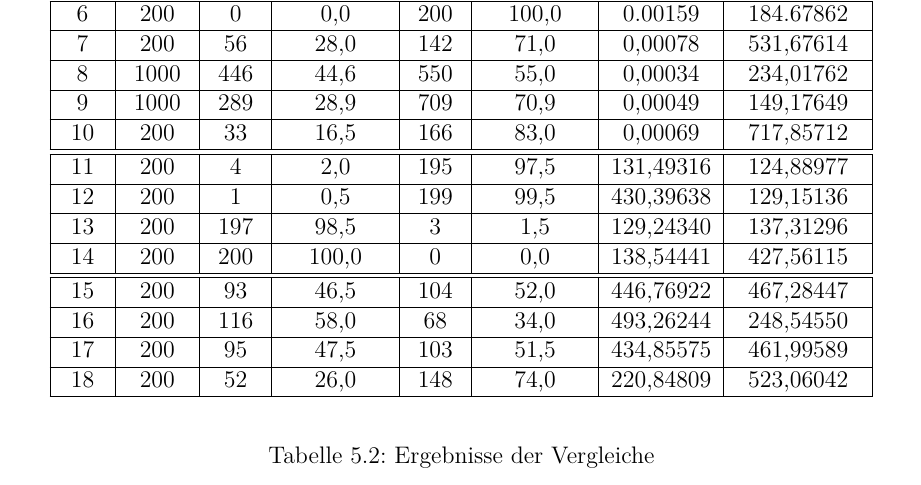
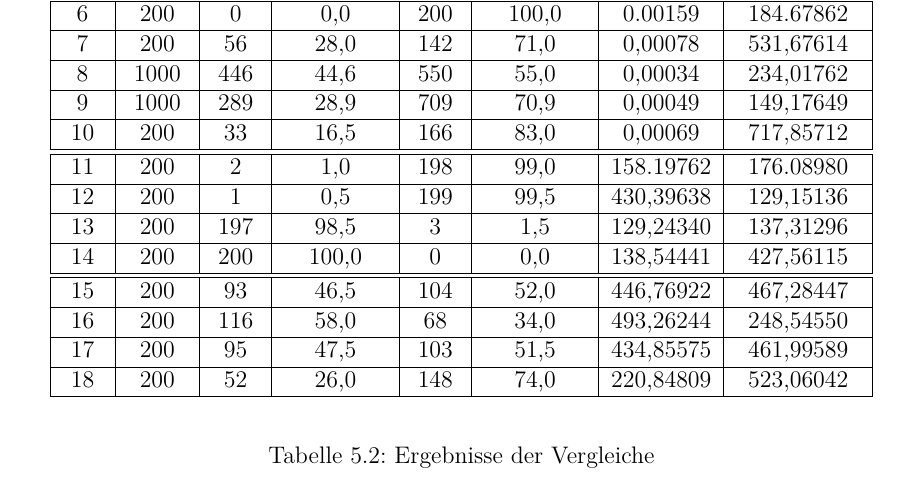
Before and after one commit to pm1997/othello, a LaTeX document (Paper/Bericht/Othello.tex, which reads Paper/Bericht/evaluierung.tex): part of page 68 of 97, cut so that both start at the same text. The pictures show the PDF file Paper/Bericht/Othello.pdf that the author committed with the source.

Commit message:
Add latest result

```diff
--- a/Paper/Bericht/evaluierung.tex
+++ b/Paper/Bericht/evaluierung.tex
@@ -77,7 +77,7 @@ Um zum einen aussagekräftigen Ergebnis zu kommen, gilt es eine ausreichend gro
  9 & 1000 &  289 &  28,9 &  709 &  70,9 &   0,00049 & 149,17649 \\ \hline
 10 &  200 &   33 &  16,5 & 166  &  83,0 &   0,00069 & 717,85712 \\ \hline
 \hline
-11 &  200 &    4 &   2,0 &  195 &  97,5 & 131,49316 & 124,88977 \\ \hline
+11 &  200 &    2 &   1,0 &  198 &  99,0 & 158.19762 & 176.08980 \\ \hline
 12 &  200 &    1 &   0,5 &  199 &  99,5 & 430,39638 & 129,15136 \\ \hline
 13 &  200 &  197 &  98,5 &    3 &   1,5 & 129,24340 & 137,31296 \\ \hline
 14 &  200 &  200 & 100,0 &    0 &   0,0 & 138,54441 & 427,56115 \\ \hline
```
Also changed, not shown: Paper/Bericht/Othello.pdf.
